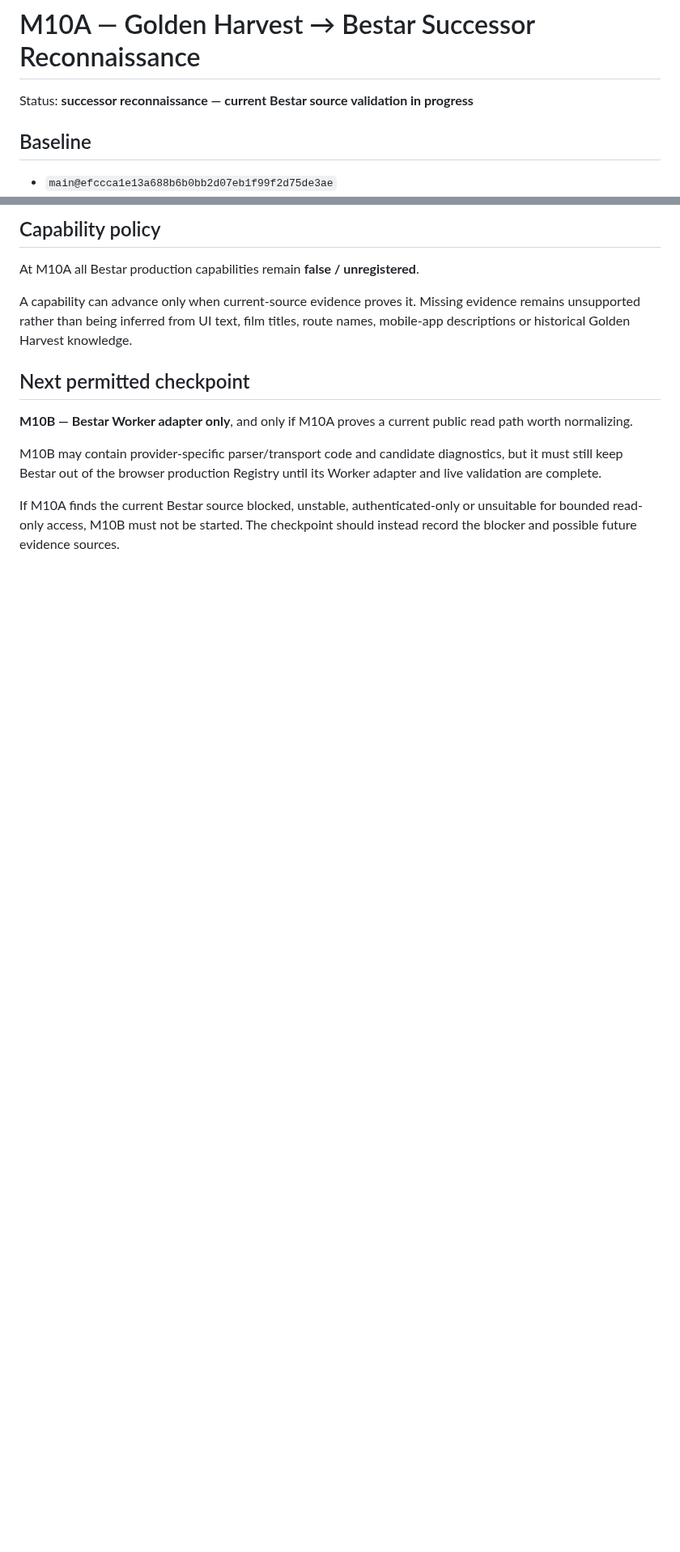
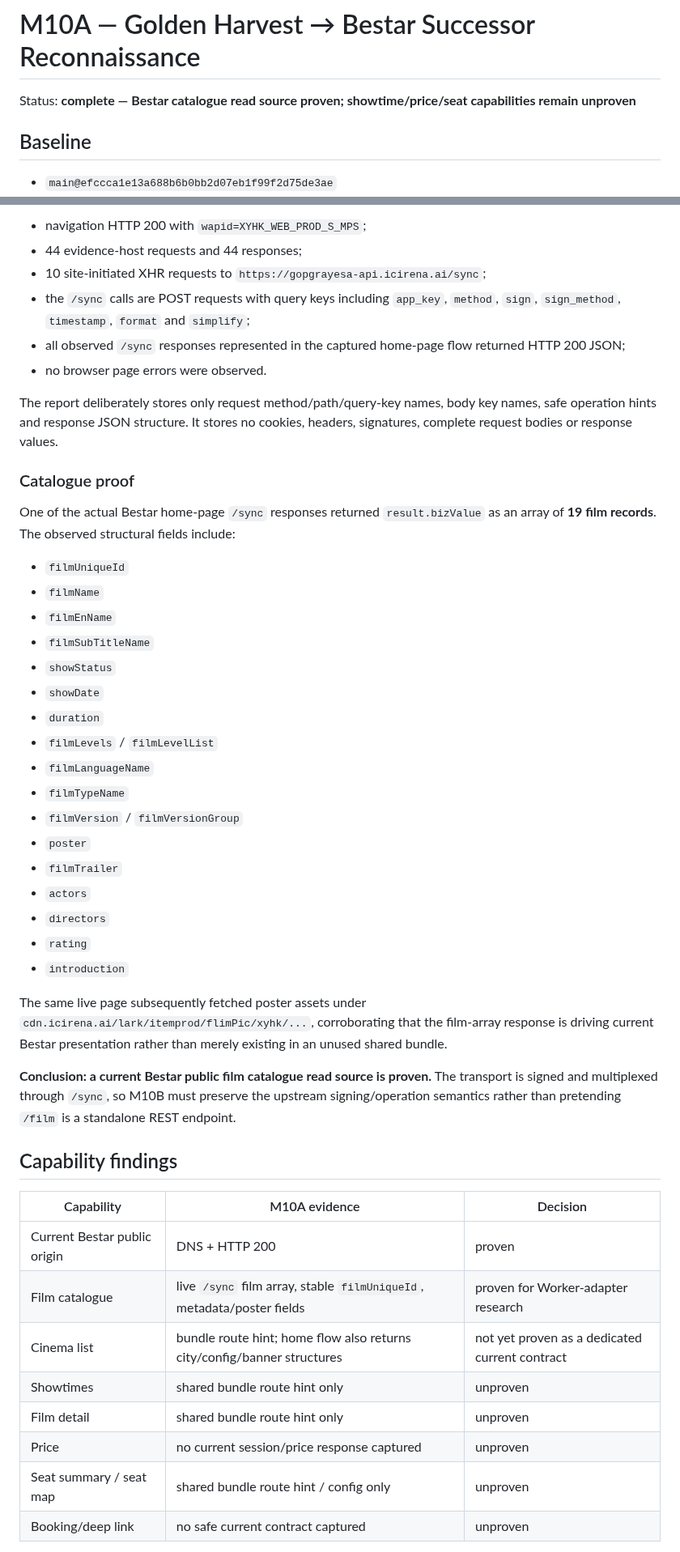
Before and after one commit to MaxYu725/hk-cinema, a Markdown page: docs/checkpoints/m10a-golden-harvest-provider-reconnaissance.md, 2 parts joined by grey strips. Shown at 81% size. GitHub-like rendering; blank space fills up the shorter version.

```diff
--- a/docs/checkpoints/m10a-golden-harvest-provider-reconnaissance.md
+++ b/docs/checkpoints/m10a-golden-harvest-provider-reconnaissance.md
@@ -1,6 +1,6 @@
 # M10A — Golden Harvest → Bestar Successor Reconnaissance
 
-Status: **successor reconnaissance — current Bestar source validation in progress**
+Status: **complete — Bestar catalogue read source proven; showtime/price/seat capabilities remain unproven**
 
 ## Baseline
 
@@ -111,14 +112,49 @@ A blocked/unreachable source is valid reconnaissance evidence. It must not be co
 
-## Capability policy
+- navigation HTTP 200 with `wapid=XYHK_WEB_PROD_S_MPS`;
+- 44 evidence-host requests and 44 responses;
+- 10 site-initiated XHR requests to `https://gopgrayesa-api.icirena.ai/sync`;
+- the `/sync` calls are POST requests with query keys including `app_key`, `method`, `sign`, `sign_method`, `timestamp`, `format` and `simplify`;
+- all observed `/sync` responses represented in the captured home-page flow returned HTTP 200 JSON;
+- no browser page errors were observed.
 
-At M10A all Bestar production capabilities remain **false / unregistered**.
+The report deliberately stores only request method/path/query-key names, body key names, safe operation hints and response JSON structure. It stores no cookies, headers, signatures, complete request bodies or response values.
 
-A capability can advance only when current-source evidence proves it. Missing evidence remains unsupported rather than being inferred from UI text, film titles, route names, mobile-app descriptions or historical Golden Harvest knowledge.
+### Catalogue proof
 
-## Next permitted checkpoint
+One of the actual Bestar home-page `/sync` responses returned `result.bizValue` as an array of **19 film records**. The observed structural fields include:
 
-**M10B — Bestar Worker adapter only**, and only if M10A proves a current public read path worth normalizing.
+- `filmUniqueId`
+- `filmName`
+- `filmEnName`
+- `filmSubTitleName`
+- `showStatus`
+- `showDate`
+- `duration`
+- `filmLevels` / `filmLevelList`
+- `filmLanguageName`
+- `filmTypeName`
+- `filmVersion` / `filmVersionGroup`
+- `poster`
+- `filmTrailer`
+- `actors`
+- `directors`
+- `rating`
+- `introduction`
 
-M10B may contain provider-specific parser/transport code and candidate diagnostics, but it must still keep Bestar out of the browser production Registry until its Worker adapter and live validation are complete.
+The same live page subsequently fetched poster assets under `cdn.icirena.ai/lark/itemprod/flimPic/xyhk/...`, corroborating that the film-array response is driving current Bestar presentation rather than merely existing in an unused shared bundle.
 
-If M10A finds the current Bestar source blocked, unstable, authenticated-only or unsuitable for bounded read-only access, M10B must not be started. The checkpoint should instead record the blocker and possible future evidence sources.
+**Conclusion: a current Bestar public film catalogue read source is proven.** The transport is signed and multiplexed through `/sync`, so M10B must preserve the upstream signing/operation semantics rather than pretending `/film` is a standalone REST endpoint.
+
+## Capability findings
+
+| Capability | M10A evidence | Decision |
+| --- | --- | --- |
+| Current Bestar public origin | DNS + HTTP 200 | proven |
+| Film catalogue | live `/sync` film array, stable `filmUniqueId`, metadata/poster fields | proven for Worker-adapter research |
+| Cinema list | bundle route hint; home flow also returns city/config/banner structures | not yet proven as a dedicated current contract |
+| Showtimes | shared bundle route hint only | unproven |
+| Film detail | shared bundle route hint only | unproven |
+| Price | no current session/price response captured | unproven |
+| Seat summary / seat map | shared bundle route hint / config only | unproven |
+| Booking/deep link | no safe current contract captured | unproven |
+
```
Also changed, not shown: other parts of docs/checkpoints/m10a-golden-harvest-provider-reconnaissance.md (+68 -35 lines).
